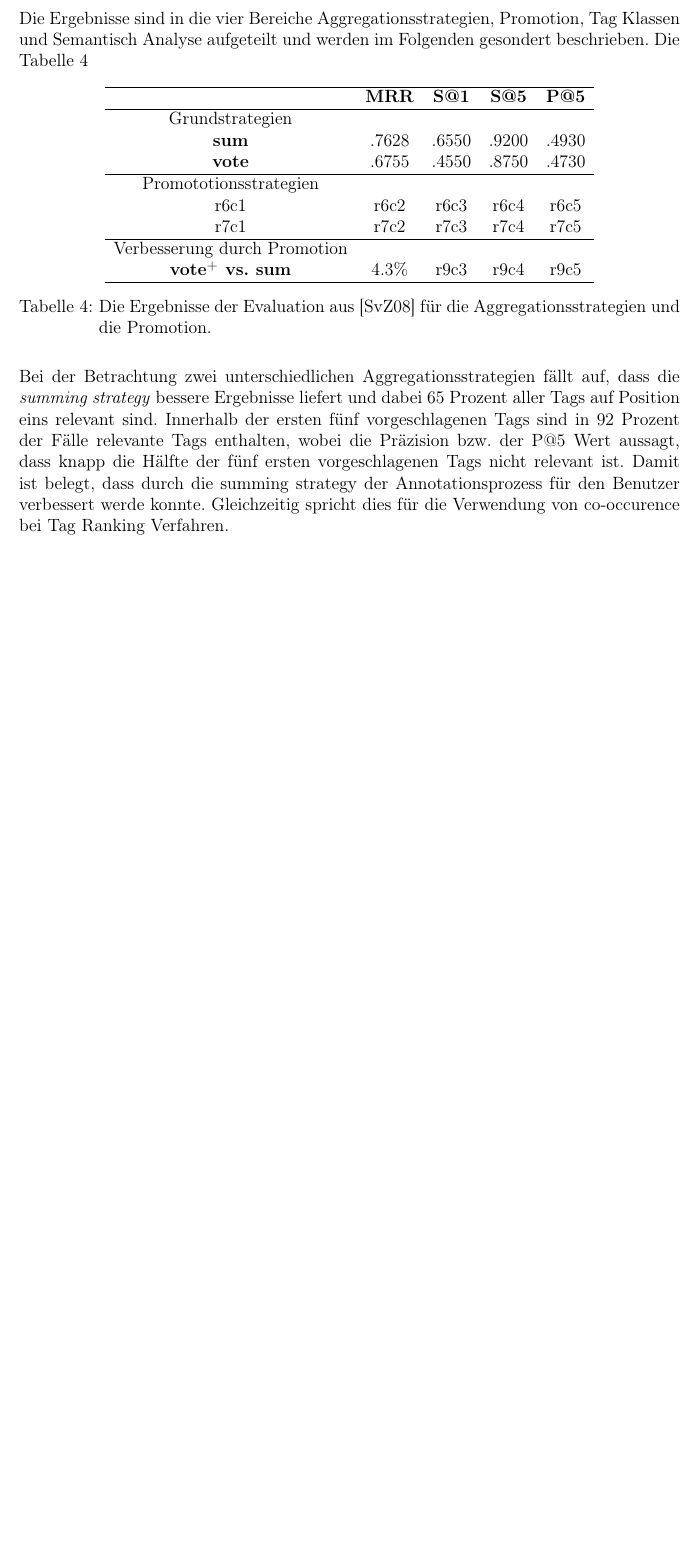
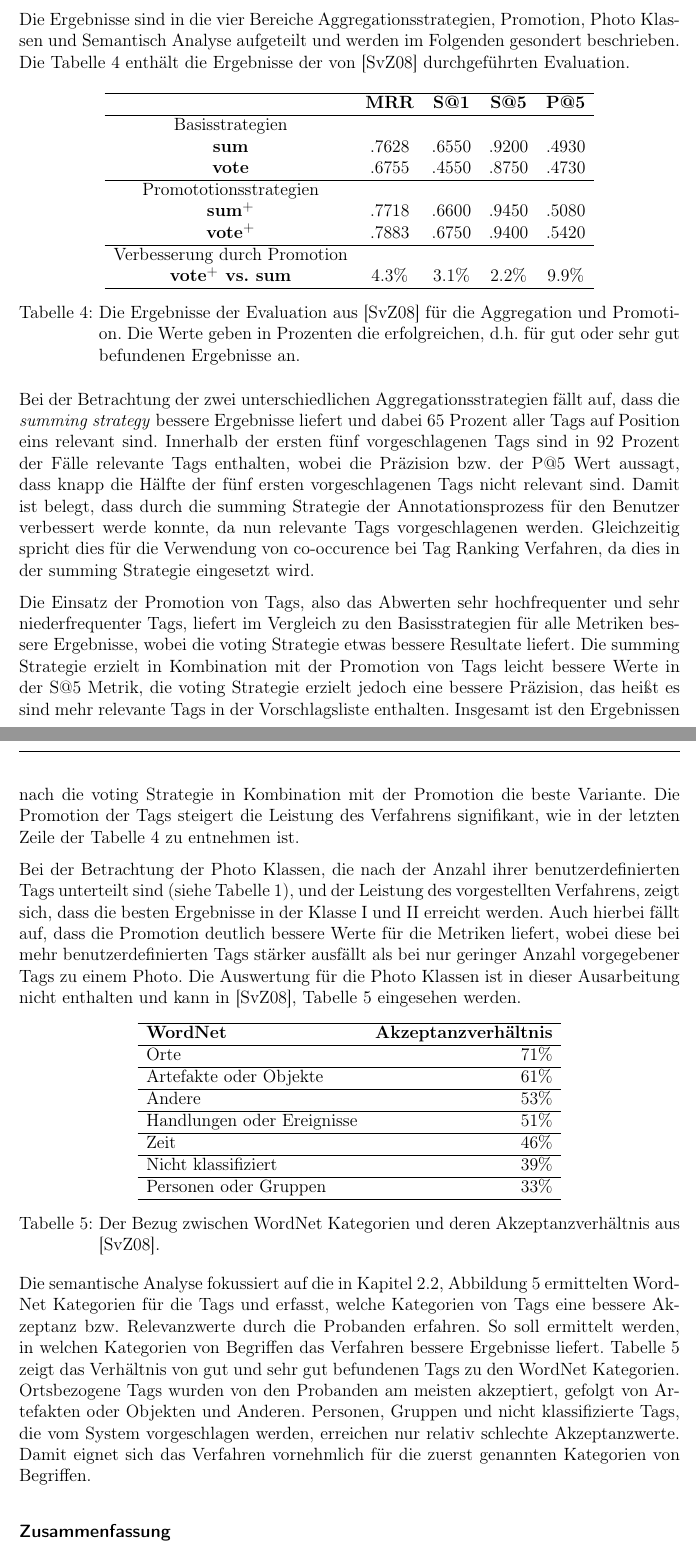
Before and after one commit to elitau/tagranking, a LaTeX paper (as-ausarbeitung.tex, which reads chapter/performance.tex): part of page 24 of 28 before the commit and two parts of pages 24 and 25 of 30 after it, the two joined at a grey line, cut so that both start at the same text, the shorter picture padded with empty space. Compiled offline with pdfLaTeX.

Commit message:
CHANGED evaluation erster abschnitt fast fertig

```diff
--- a/chapter/performance.tex
+++ b/chapter/performance.tex
@@ -83,7 +81,7 @@ Sigurbjörnsson und van Zwol stellen in \cite{collectiveKnowledge} drei untersch
 \subsubsection{Ergebnisse der Evaluation} % (fold)
 \label{ssub:ergebnisse_der_evaluation}
 
-Die Ergebnisse sind in die vier Bereiche Aggregationsstrategien, Promotion, Tag Klassen und Semantisch Analyse aufgeteilt und werden im Folgenden gesondert beschrieben. Die Tabelle \ref{tab:strategiesrResultsBjoern}
+Die Ergebnisse sind in die vier Bereiche Aggregationsstrategien, Promotion, Photo Klassen und Semantisch Analyse aufgeteilt und werden im Folgenden gesondert beschrieben. Die Tabelle \ref{tab:strategiesrResultsBjoern} enthält die Ergebnisse der von \cite{collectiveKnowledge} durchgeführten Evaluation.
 
 \begin{table}[htbp]
   \centering
@@ -91,25 +89,57 @@ Die Ergebnisse sind in die vier Bereiche Aggregationsstrategien, Promotion, Tag
   \hline
    & \textbf{MRR} & \textbf{S@1} & \textbf{S@5} & \textbf{P@5}\\
   \hline
-  Grundstrategien\\
+  Basisstrategien\\
   \textbf{sum} & .7628 & .6550 & .9200 & .4930\\
   \textbf{vote} & .6755 & .4550 & .8750 & .4730\\
   \hline
   Promototionsstrategien\\
-  r6c1 & r6c2 & r6c3 & r6c4 & r6c5\\
-  r7c1 & r7c2 & r7c3 & r7c4 & r7c5\\
+  \textbf{sum\textsuperscript{+}} & .7718 & .6600 & .9450 & .5080\\
+  \textbf{vote\textsuperscript{+}} & .7883 & .6750 & .9400 & .5420\\
   \hline
   Verbesserung durch Promotion\\
-  \textbf{vote\textsuperscript{+} vs. sum} & 4.3\% & r9c3 & r9c4 & r9c5\\
+  \textbf{vote\textsuperscript{+} vs. sum} & 4.3\% & 3.1\% & 2.2\% & 9.9\%\\
   \hline
   \end{tabular}
-  \caption{Die Ergebnisse der Evaluation aus \cite{collectiveKnowledge} für die Aggregationsstrategien und die Promotion.}
+  \caption{Die Ergebnisse der Evaluation aus \cite{collectiveKnowledge} für die Aggregation und Promotion. Die Werte geben in Prozenten die erfolgreichen, d.h. für gut oder sehr gut befundenen Ergebnisse an.}
   \label{tab:strategiesrResultsBjoern}
 \end{table}
 
-Bei der Betrachtung zwei unterschiedlichen Aggregationsstrategien fällt auf, dass die \emph{summing strategy} bessere Ergebnisse liefert und dabei 65 Prozent aller Tags auf Position eins relevant sind. Innerhalb der ersten fünf vorgeschlagenen Tags sind in 92 Prozent der Fälle relevante Tags enthalten, wobei die Präzision bzw. der P@5 Wert aussagt, dass knapp die Hälfte der fünf ersten vorgeschlagenen Tags nicht relevant ist. Damit ist belegt, dass durch die summing strategy der Annotationsprozess für den Benutzer verbessert werde konnte. Gleichzeitig spricht dies für die Verwendung von co-occurence bei Tag Ranking Verfahren.
+Bei der Betrachtung der zwei unterschiedlichen Aggregationsstrategien fällt auf, dass die \emph{summing strategy} bessere Ergebnisse liefert und dabei 65 Prozent aller Tags auf Position eins relevant sind. Innerhalb der ersten fünf vorgeschlagenen Tags sind in 92 Prozent der Fälle relevante Tags enthalten, wobei die Präzision bzw. der P@5 Wert aussagt, dass knapp die Hälfte der fünf ersten vorgeschlagenen Tags nicht relevant sind. Damit ist belegt, dass durch die summing Strategie der Annotationsprozess für den Benutzer verbessert werde konnte, da nun relevante Tags vorgeschlagenen werden. Gleichzeitig spricht dies für die Verwendung von co-occurence bei Tag Ranking Verfahren, da dies in der summing Strategie eingesetzt wird.
 
+Die Einsatz der Promotion von Tags, also das Abwerten sehr hochfrequenter und sehr niederfrequenter Tags, liefert im Vergleich zu den Basisstrategien für alle Metriken bessere Ergebnisse, wobei die voting Strategie etwas bessere Resultate liefert. Die summing Strategie erzielt in Kombination mit der Promotion von Tags leicht bessere Werte in der S@5 Metrik, die voting Strategie erzielt jedoch eine bessere Präzision, das heißt es sind mehr relevante Tags in der Vorschlagsliste enthalten. Insgesamt ist den Ergebnissen nach die voting Strategie in Kombination mit der Promotion die beste Variante. Die Promotion der Tags steigert die Leistung des Verfahrens signifikant, wie in der letzten Zeile der Tabelle \ref{tab:strategiesrResultsBjoern} zu entnehmen ist.
 
+Bei der Betrachtung der Photo Klassen, die nach der Anzahl ihrer benutzerdefinierten Tags unterteilt sind (siehe Tabelle \ref{tab:classes_for_tags_collective}), und der Leistung des vorgestellten Verfahrens, zeigt sich, dass die besten Ergebnisse in der Klasse I und II erreicht werden. Auch hierbei fällt auf, dass die Promotion deutlich bessere Werte für die Metriken liefert, wobei diese bei mehr benutzerdefinierten Tags stärker ausfällt als bei nur geringer Anzahl vorgegebener Tags zu einem Photo. Die Auswertung für die Photo Klassen ist in dieser Ausarbeitung nicht enthalten und kann in \cite{collectiveKnowledge}, Tabelle 5 eingesehen werden.
+%TODO: Tabelle 5 könnte noch rein, dann aber auch obigen letzten satz wieder entfernen
+
+\begin{table}[htbp]
+  \centering
+  \begin{tabular}{lr}
+  \hline
+  \textbf{WordNet} & \textbf{Akzeptanzverhältnis}\\
+  \hline
+  Orte & 71\%\\
+  \hline
+  Artefakte oder Objekte & 61\%\\
+  \hline
+  Andere & 53\%\\
+  \hline
+  Handlungen oder Ereignisse & 51\%\\
+  \hline
+  Zeit & 46\%\\
+  \hline
+  Nicht klassifiziert & 39\%\\
+  \hline
+  Personen oder Gruppen & 33\%\\
+  \hline
+  \end{tabular}
+
+  \caption{Der Bezug zwischen WordNet Kategorien und deren Akzeptanzverhältnis aus \cite{collectiveKnowledge}.}
+  \label{tab:wordNetResults}
+\end{table}
+
+Die semantische Analyse fokussiert auf die in Kapitel \ref{ssub:tags}, Abbildung \ref{fig:collectiveKnowledge_word_net_categories} ermittelten WordNet Kategorien für die Tags und erfasst, welche Kategorien von Tags eine bessere Akzeptanz bzw. Relevanzwerte durch die Probanden erfahren. So soll ermittelt werden, in welchen Kategorien von Begriffen das Verfahren bessere Ergebnisse liefert. Tabelle \ref{tab:wordNetResults} zeigt das Verhältnis von gut und sehr gut befundenen Tags zu den WordNet Kategorien. Ortsbezogene Tags wurden von den Probanden am meisten akzeptiert, gefolgt von Artefakten oder Objekten und Anderen. Personen, Gruppen und nicht klassifizierte Tags, die vom System vorgeschlagen werden, erreichen nur relativ schlechte Akzeptanzwerte. Damit eignet sich das Verfahren vornehmlich für die zuerst genannten Kategorien von Begriffen.
 
 % subsubsection ergebnisse_der_evaluation (end)
 
+\subsubsection*{Zusammenfassung} % (fold)
```
Also changed, not shown: chapter/analyse.tex (+1 -1 lines), chapter/verfahren.tex (+2 -2 lines), chapter/vergleich_und_bewertung.tex (+2 -1 lines), chapter/performance.tex (19 more changed lines).
